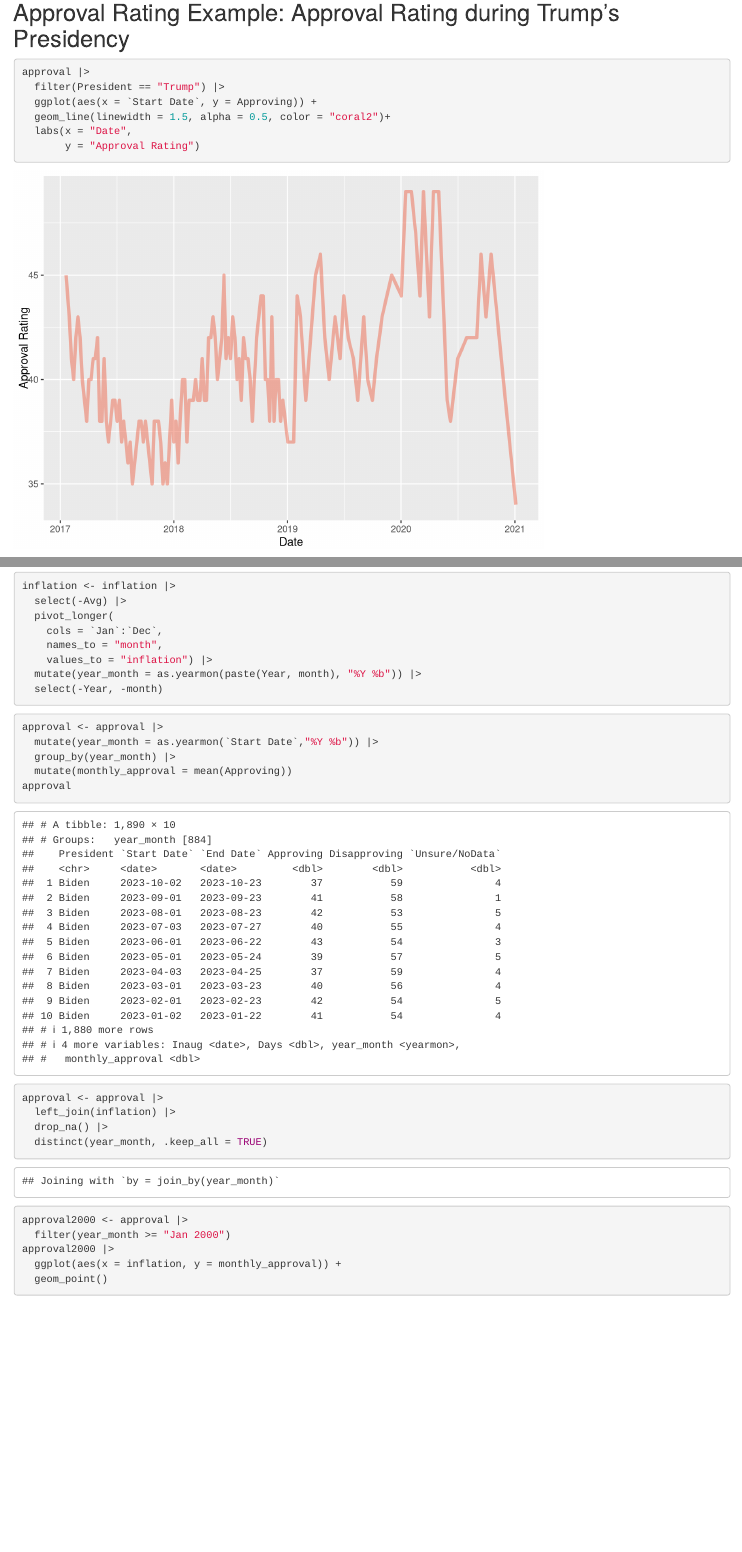
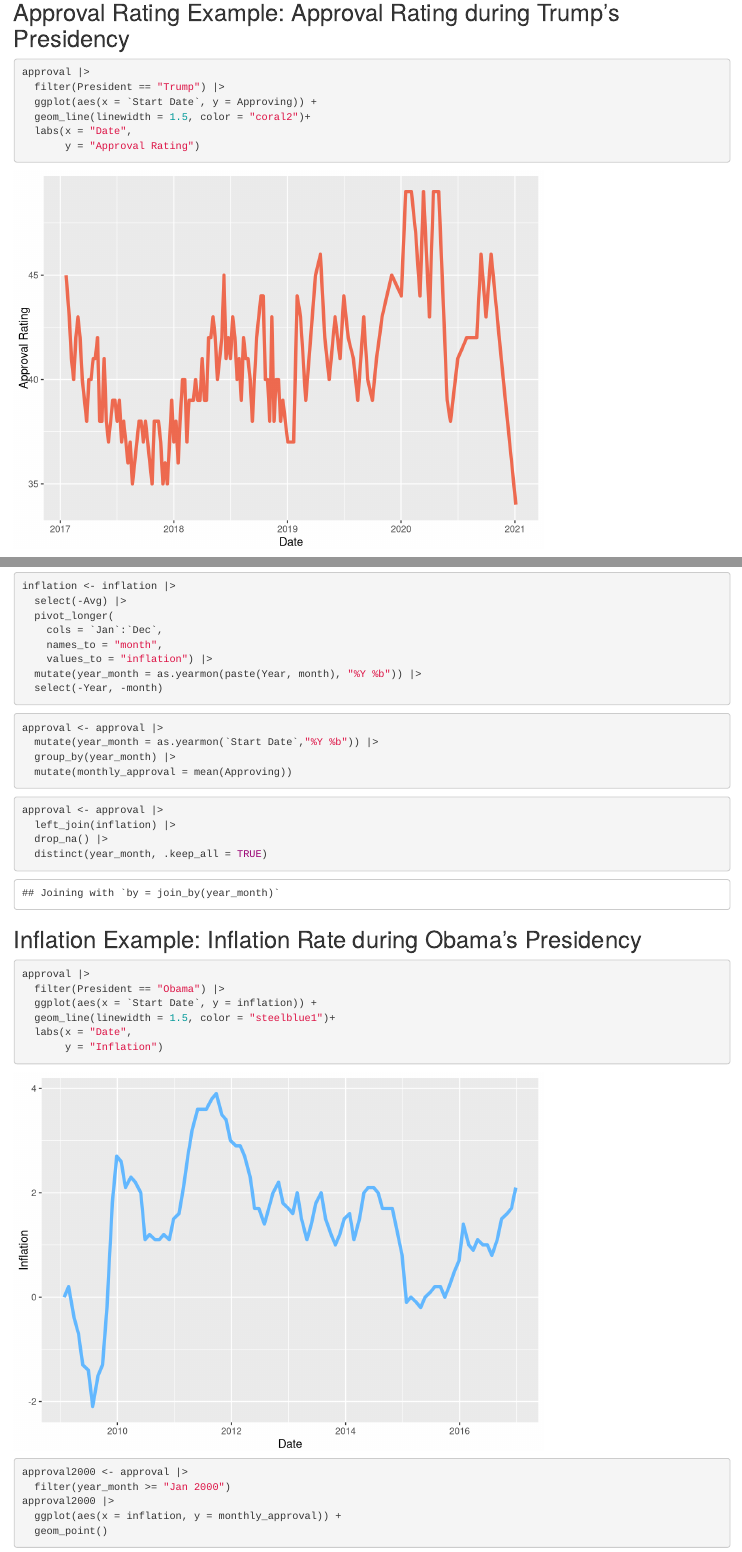
Before and after one commit to MikeYan2027/gov50-final-project, an R Markdown document (index.Rmd): the page in a window 1100 px wide, from 1680 px down, and a second part further down, joined at a grey line. Rendered offline with R 4.5, knitr and Pandoc, with nearby package versions; drawn as R Markdown's standard HTML page in place of the format the file asks for; some code elsewhere in the file could not run offline.

Commit message:
5:39am update

````diff
--- a/index.Rmd
+++ b/index.Rmd
@@ -34,7 +34,7 @@
 approval |>
   filter(President == "Trump") |>
   ggplot(aes(x = `Start Date`, y = Approving)) +
-  geom_line(linewidth = 1.5, alpha = 0.5, color = "coral2")+
+  geom_line(linewidth = 1.5, color = "coral2")+
   labs(x = "Date",
        y = "Approval Rating")
 ```
@@ -66,7 +58,6 @@
   mutate(year_month = as.yearmon(`Start Date`,"%Y %b")) |>
   group_by(year_month) |>
   mutate(monthly_approval = mean(Approving))
-approval
 ```
 
 ```{r}
@@ -75,6 +66,16 @@
   drop_na() |>
   distinct(year_month, .keep_all = TRUE)
 ```
+## Inflation Example: Inflation Rate during Obama's Presidency
+```{r}
+approval |>
+  filter(President == "Obama") |>
+  ggplot(aes(x = `Start Date`, y = inflation)) +
+  geom_line(linewidth = 1.5, color = "steelblue1")+
+  labs(x = "Date",
+       y = "Inflation")
+```
+
 ```{r}
 approval2000 <- approval |>
   filter(year_month >= "Jan 2000")
````
Also changed, not shown: index.html, index.Rmd (10 more changed lines), 4 other files.
